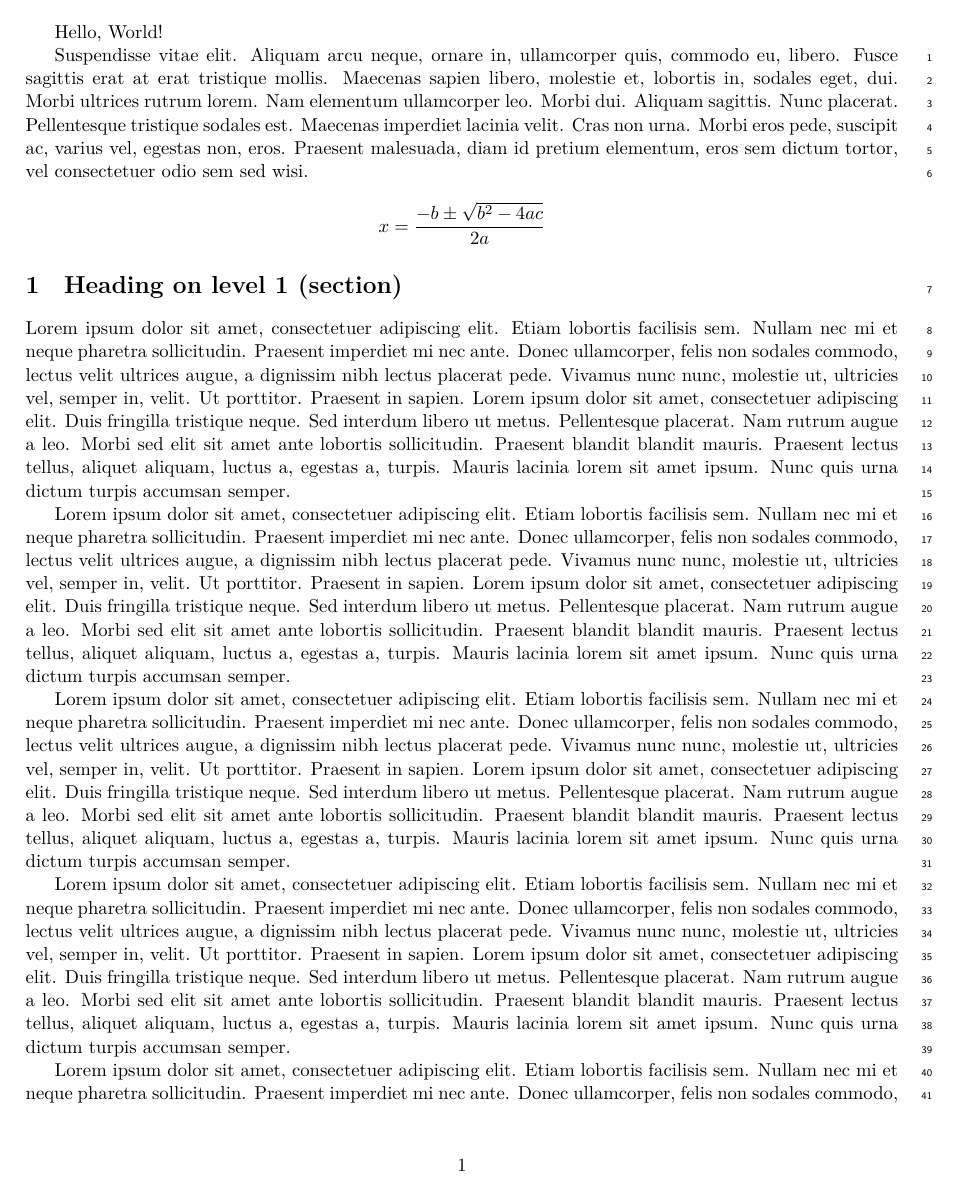
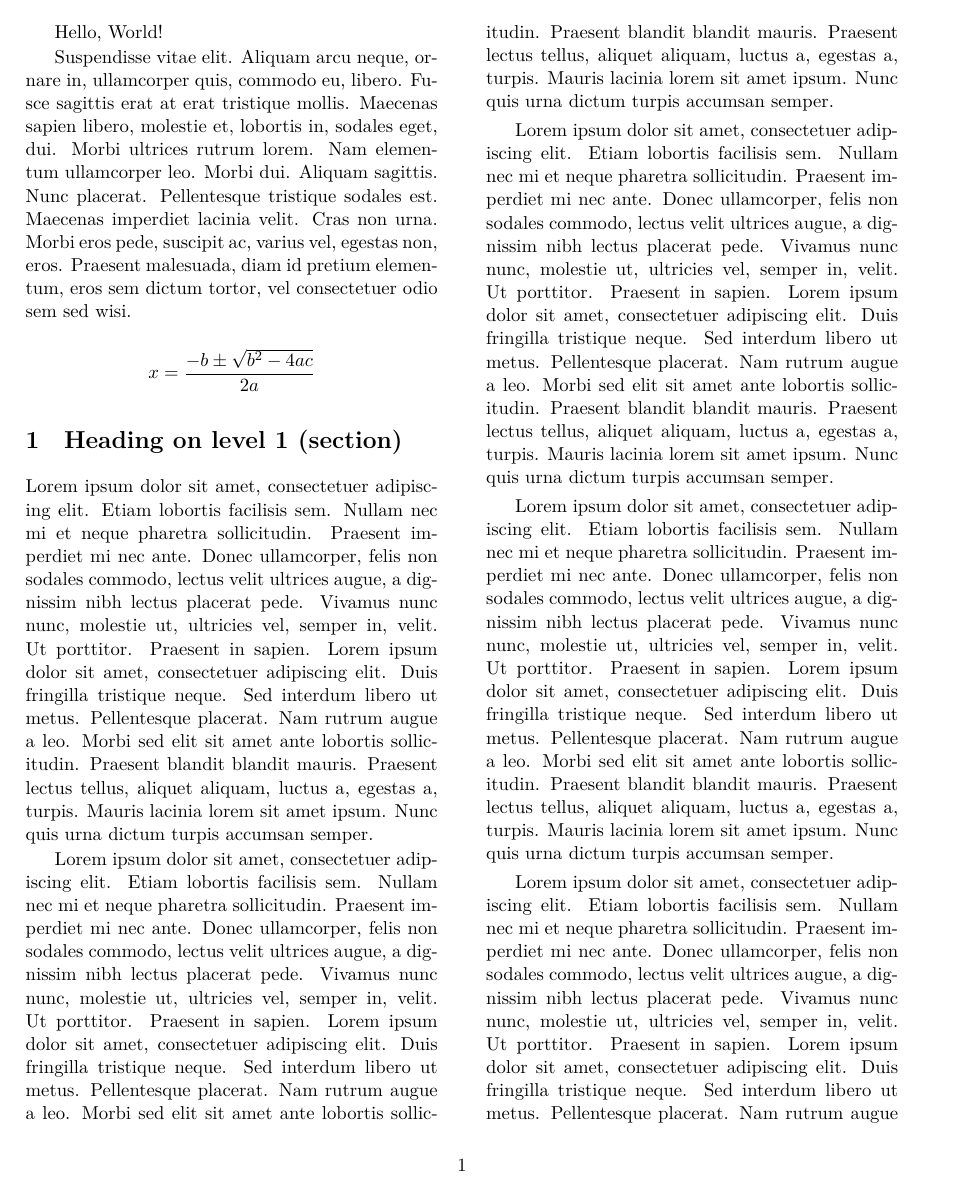
Before and after one commit to Pencilcaseman/LaTeX_Paper, a LaTeX document (my_paper.tex, which reads main.tex, preamble.tex): page 1 of 13 before the commit and page 1 of 14 after it. Compiled offline with XeLaTeX.

```diff
--- a/main.tex
+++ b/main.tex
@@ -1,9 +1,7 @@
+\begin{multicols}{2}
     Hello, World!
 
-\linenumbers
-
     \lipsum[10]
-
 
     \begin{equation*}
         x = \frac{-b \pm \sqrt{b^2 - 4ac}}{2a}
--- a/my_paper.tex
+++ b/my_paper.tex
@@ -3,6 +3,14 @@
 \input{packages}
 \input{config}
 \input{preamble}
+
+\ifdraft{
+    \linenumbers
+    \usepackage{draftwatermark}
+    \SetWatermarkText{DRAFT}
+    \SetWatermarkScale{1}
+    \linenumbers
+}
 
 \begin{document}
 
--- a/preamble.tex
+++ b/preamble.tex
@@ -1,49 +1,93 @@
+% Draft Mode
+\IfFileExists{draft.flag}{
+    % Set draft flag
+    \newcommand{\draft}{true}
+}{
+    \newcommand{\draft}{false}
+}
+
+\newcommand{\ifdraft}[1]{\ifthenelse{\equal{\draft}{true}}{#1}{}}
+
 % Provide \codeword{something useful} for inline code
 \NewDocumentCommand{\codeword}{v}{%
     \textcolor{darkgray}{\textbf{#1}}%
 }
 
 % Grey box
-\newtcolorbox{greybox}[1]{%
+\newtcolorbox{greyboxImpl}[1]{%
     colback=black!5!white,
     colframe=white!25!black,
-    title={#1}
+    title={#1},
+}
+
+\newenvironment{greybox}[1]{
+    \nolinenumbers
+    \begin{greyboxImpl}{#1}
+        }{%
+    \end{greyboxImpl}
+
+    \ifdraft{\linenumbers}
 }
 
 % Red box
-\newtcolorbox{redbox}[1]{%
+\newtcolorbox{redboxImpl}[1]{%
     colback=myRed!5!white,
     colframe=myRed,
-    title={#1}
+    title={#1},
+}
+
+\newenvironment{redbox}[1]{
+    \nolinenumbers
+    \begin{redboxImpl}{#1}
+        }{%
+    \end{redboxImpl}
+    \ifdraft{\linenumbers}
 }
 
 % Blue box
-\newtcolorbox{bluebox}[1]{%
+\newtcolorbox{blueboxImpl}[1]{%
     colback=myBlue!5!white,
     colframe=myBlue,
-    title={#1}
+    title={#1},
+}
+
+\newenvironment{bluebox}[1]{
+    \nolinenumbers
+    \begin{blueboxImpl}{#1}
+        }{%
+    \end{blueboxImpl}
+    \ifdraft{\linenumbers}
 }
 
 % Green box
-\newtcolorbox{greenbox}[1]{%
+\newtcolorbox{greenboxImpl}[1]{%
     colback=myGreen!5!white,
     colframe=myGreen,
-    title={#1}
+    title={#1},
+}
+
+\newenvironment{greenbox}[1]{
+    \nolinenumbers
+    \begin{greenboxImpl}{#1}
+        }{%
+    \end{greenboxImpl}
+    \ifdraft{\linenumbers}
 }
 
 % Code box
-\newtcolorbox{codebox}[1]{%
+\newtcolorbox{codeboxImpl}[1]{%
     colback=blue!3!white,
     colframe=white!50!black,
-    title={\faCode \quad #1}
+    title={\faCode \quad #1},
 }
 
-% \newtcolorbox{theorem}[1]{%
-%     colback=black!5!white,
-%     colframe=white!35!black,
-%     sharp corners,
-%     title={Theorem: #1}
-% }
+\newenvironment{codebox}[1]{
+    \nolinenumbers
+    \begin{codeboxImpl}{#1}
+        }{%
+    \end{codeboxImpl}
+    \ifdraft{\linenumbers}
+}
 
 \newmdtheoremenv{theorem}{Theorem}
 \newmdtheoremenv{lemma}{Lemma}
```
Also changed, not shown: main.tex (5 more changed lines), my_paper.tex (2 more changed lines), 1 other file. Lines whose indentation alone changed are shown as unchanged.
